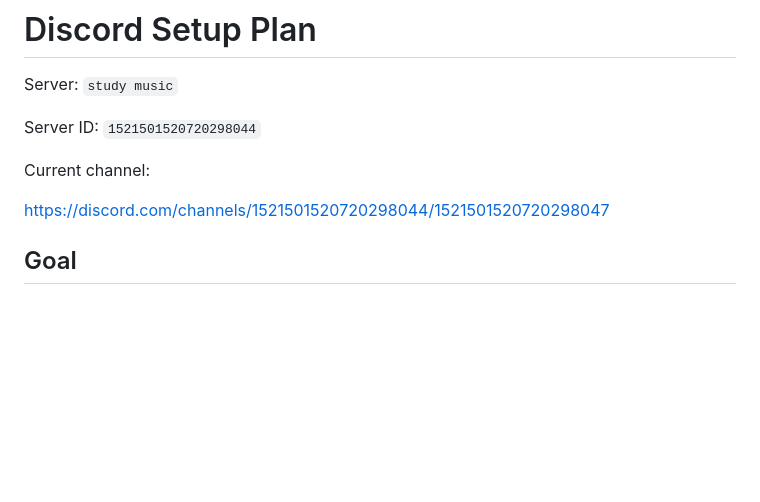
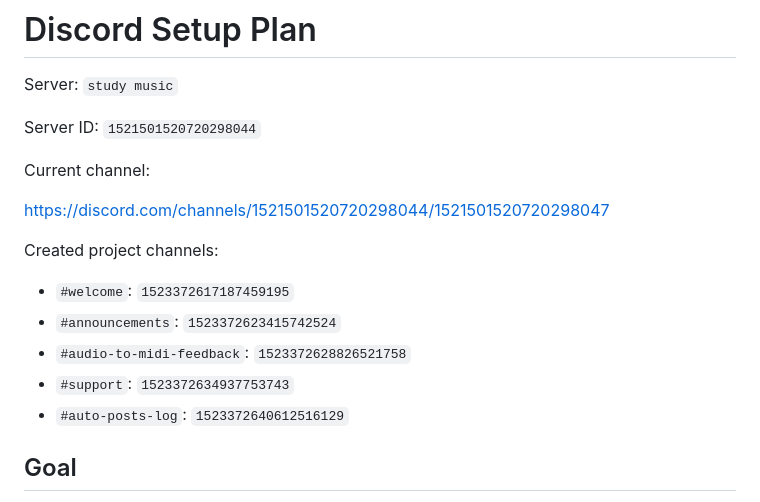
Before and after one commit to John1912-7/open-free-tools, a Markdown page: marketing/discord-setup.md, the part around one of its changes. GitHub-like rendering; blank space fills up the shorter version.

Commit message:
Record Discord channel ids

```diff
--- a/marketing/discord-setup.md
+++ b/marketing/discord-setup.md
@@ -7,6 +7,14 @@ Server ID: `1521501520720298044`
 Current channel:
 
 https://discord.com/channels/1521501520720298044/1521501520720298047
+
+Created project channels:
+
+- `#welcome`: `1523372617187459195`
+- `#announcements`: `1523372623415742524`
+- `#audio-to-midi-feedback`: `1523372628826521758`
+- `#support`: `1523372634937753743`
+- `#auto-posts-log`: `1523372640612516129`
 
 ## Goal
 
```
Also changed, not shown: other parts of marketing/discord-setup.md (+2 -2 lines).
